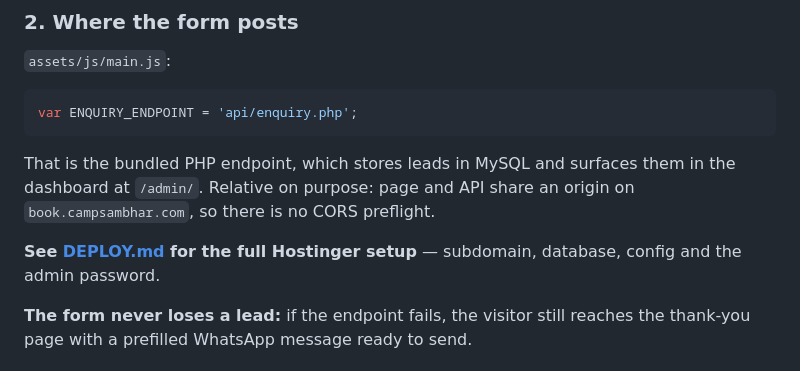
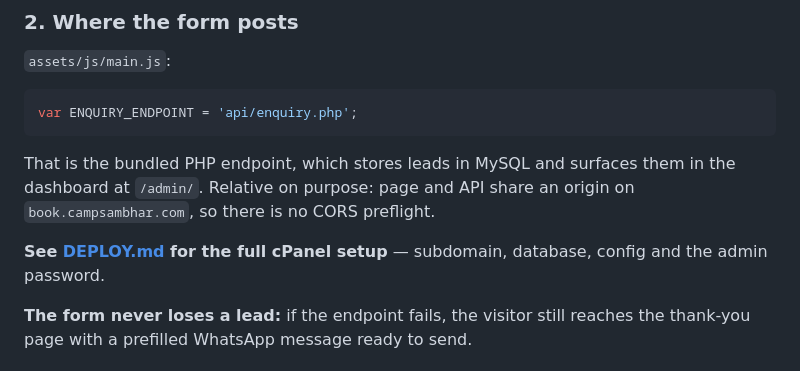
Before and after one commit to Cogenttechnology/camp_sambhar, a Markdown page: book/README.md, the part around the change. Drawn GitHub-style.

```diff
--- a/book/README.md
+++ b/book/README.md
@@ -39,7 +39,7 @@ That is the bundled PHP endpoint, which stores leads in MySQL and surfaces them
 in the dashboard at `/admin/`. Relative on purpose: page and API share an origin
 on `book.campsambhar.com`, so there is no CORS preflight.
 
-**See [DEPLOY.md](DEPLOY.md) for the full Hostinger setup** — subdomain,
+**See [DEPLOY.md](DEPLOY.md) for the full cPanel setup** — subdomain,
 database, config and the admin password.
 
 **The form never loses a lead:** if the endpoint fails, the visitor still reaches
```
Also changed, not shown: book/DEPLOY.md (+34 -16 lines).
